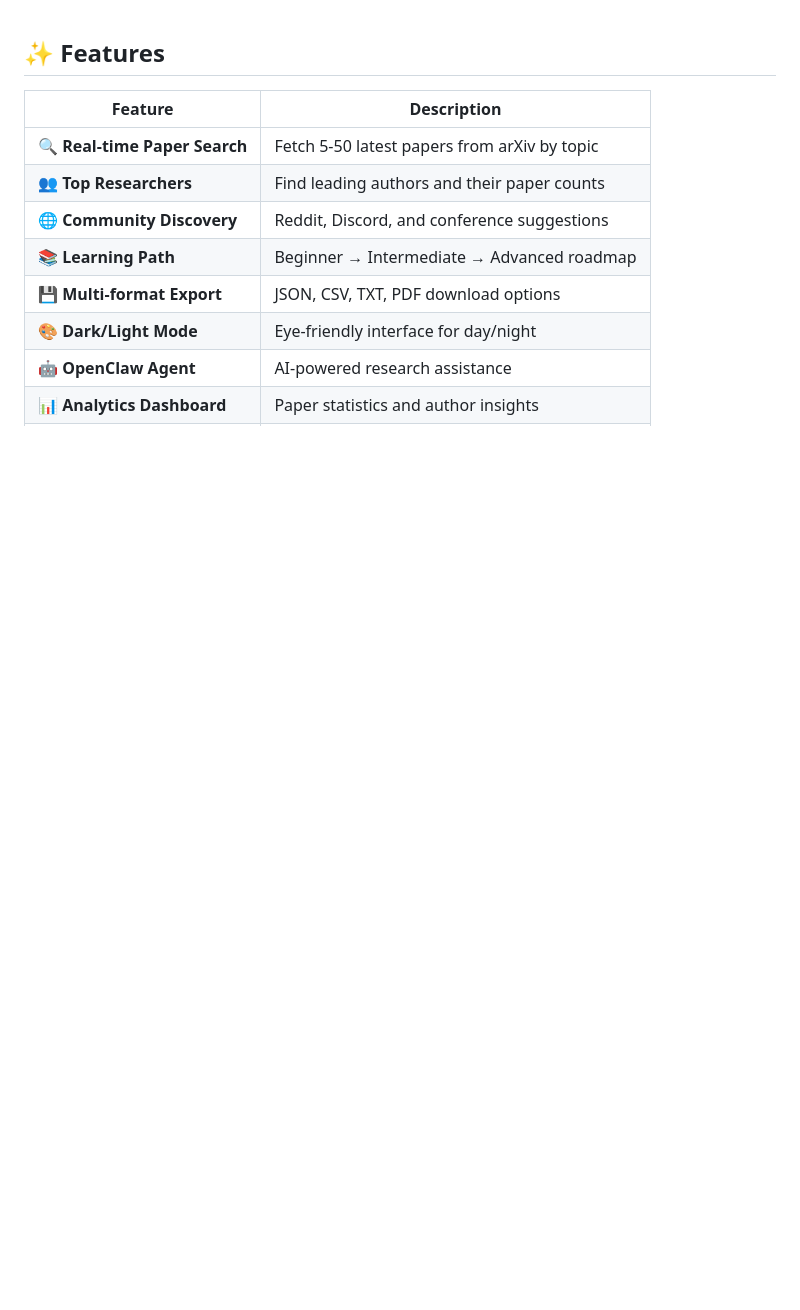
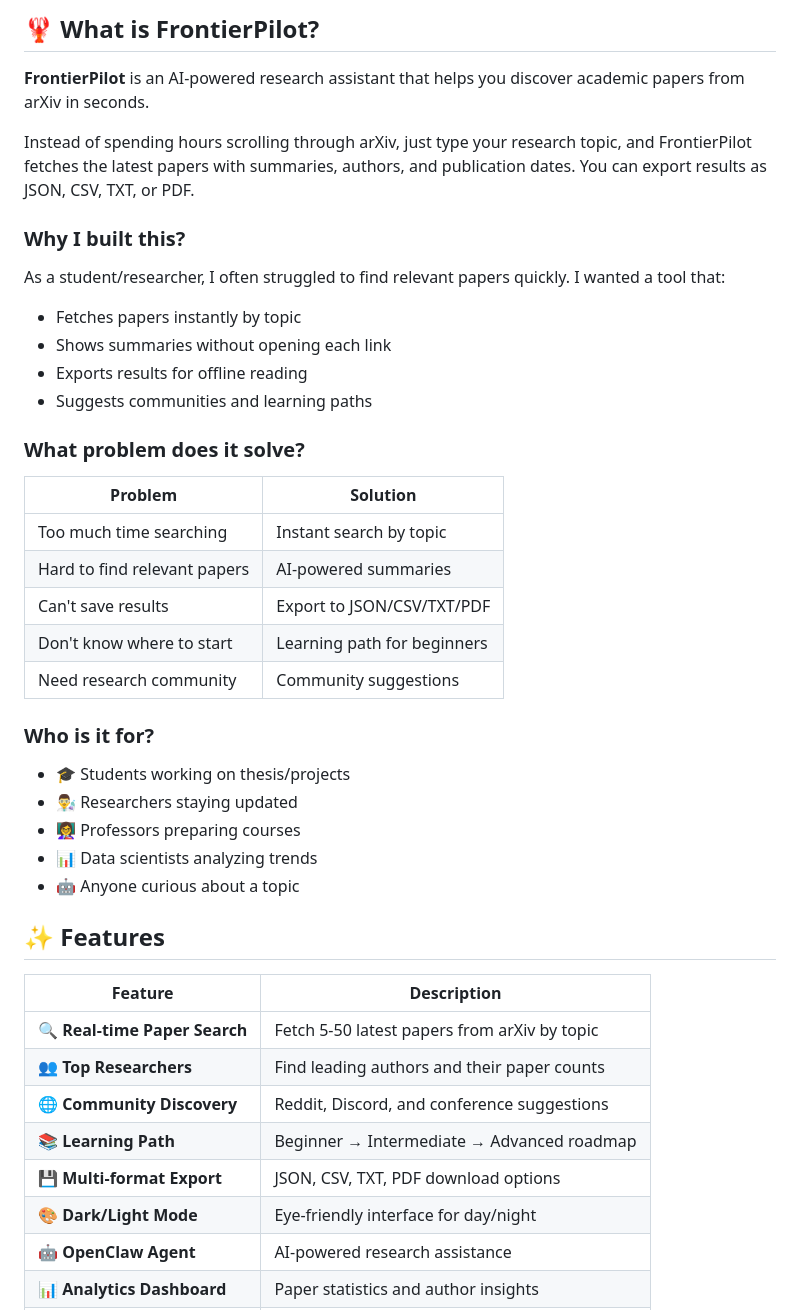
Before and after one commit to md-azad46/frontierpilot, a Markdown page: README.md, the part around the change. GitHub-like rendering; blank space fills up the shorter version.

Commit message:
Enhance README with project details and features
Expanded the README to provide detailed information about FrontierPilot, including its purpose, features, and target audience.

```diff
--- a/README.md
+++ b/README.md
@@ -1,3 +1,34 @@
+## 🦞 What is FrontierPilot?
+
+**FrontierPilot** is an AI-powered research assistant that helps you discover academic papers from arXiv in seconds.
+
+Instead of spending hours scrolling through arXiv, just type your research topic, and FrontierPilot fetches the latest papers with summaries, authors, and publication dates. You can export results as JSON, CSV, TXT, or PDF.
+
+### Why I built this?
+
+As a student/researcher, I often struggled to find relevant papers quickly. I wanted a tool that:
+- Fetches papers instantly by topic
+- Shows summaries without opening each link
+- Exports results for offline reading
+- Suggests communities and learning paths
+
+### What problem does it solve?
+
+| Problem | Solution |
+|---------|----------|
+| Too much time searching | Instant search by topic |
+| Hard to find relevant papers | AI-powered summaries |
+| Can't save results | Export to JSON/CSV/TXT/PDF |
+| Don't know where to start | Learning path for beginners |
+| Need research community | Community suggestions |
+
+### Who is it for?
+
+- 🎓 Students working on thesis/projects
+- 👨‍🔬 Researchers staying updated
+- 👩‍🏫 Professors preparing courses
+- 📊 Data scientists analyzing trends
+- 🤖 Anyone curious about a topic
 ## ✨ Features
 
 | Feature | Description |
```
